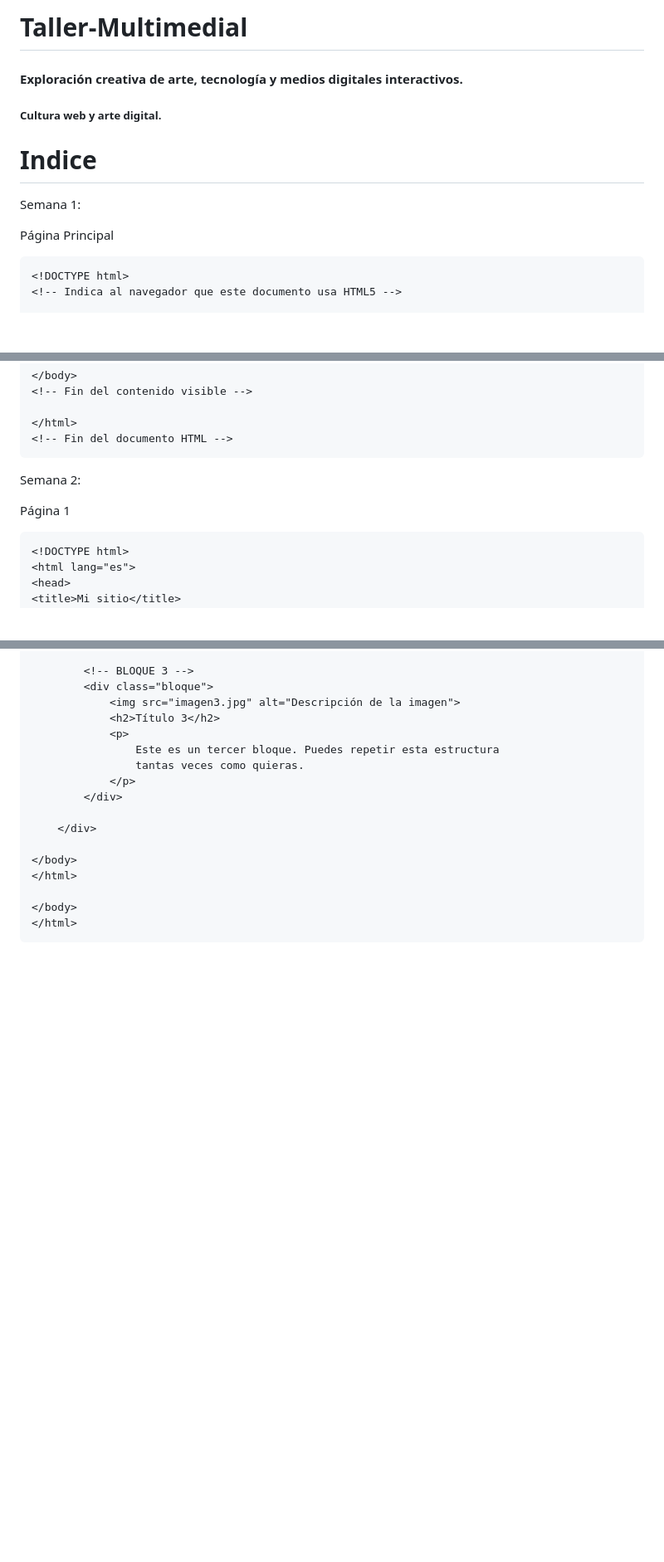
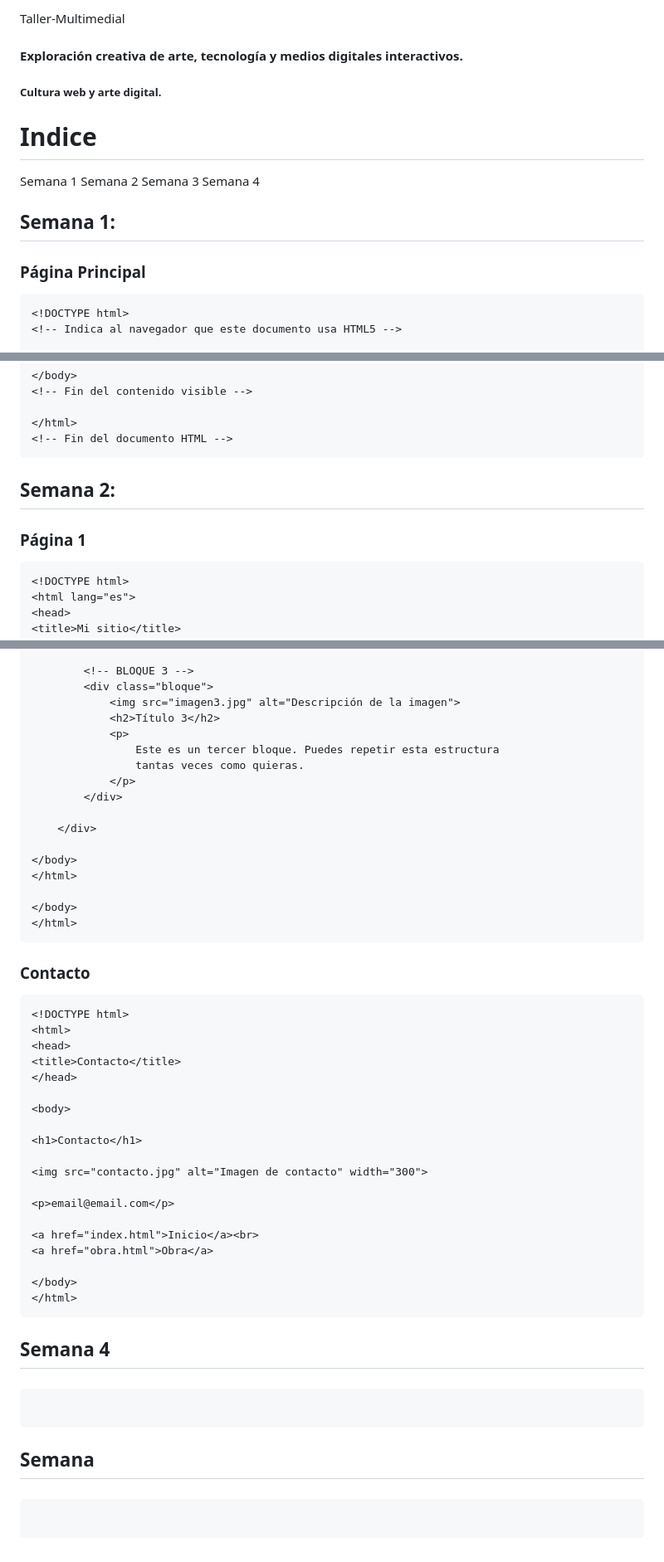
Before and after one commit to CatalinaOlate/Taller-Multimedial, a Markdown page: README.md, 3 parts joined by grey strips. Shown at 83% size. GitHub-like rendering; blank space fills up the shorter version.

````diff
--- a/README.md
+++ b/README.md
@@ -1,13 +1,18 @@
-# Taller-Multimedial
+Taller-Multimedial
 
 #### Exploración creativa de arte, tecnología y medios digitales interactivos.
 ##### Cultura web y arte digital.
 
 # Indice
+Semana 1
+Semana 2
+Semana 3
+Semana 4
 
-Semana 1:
 
-Página Principal
+## Semana 1:
+
+### Página Principal
 ```
 <!DOCTYPE html>
 <!-- Indica al navegador que este documento usa HTML5 -->
@@ -79,9 +84,10 @@ MULTIMEDIAL
 <!-- Fin del documento HTML -->
 ```
 
-Semana 2:
 
-Página 1
+## Semana 2:
+
+### Página 1
 ```
 <!DOCTYPE html>
 <html lang="es">
@@ -342,3 +349,38 @@ Obra
 </body>
 </html>
 ```
+
+### Contacto
+```
+<!DOCTYPE html>
+<html>
+<head>
+<title>Contacto</title>
+</head>
+
+<body>
+
+<h1>Contacto</h1>
+
+<img src="contacto.jpg" alt="Imagen de contacto" width="300">
+
+<p>email@email.com</p>
+
+<a href="index.html">Inicio</a><br>
+<a href="obra.html">Obra</a>
+
+</body>
+</html>
+```
+
+## Semana 4
+
+###
+```
+```
+
+## Semana
+
+###
+```
+```
````
Also changed, not shown: other parts of README.md (+5 -4 lines).
